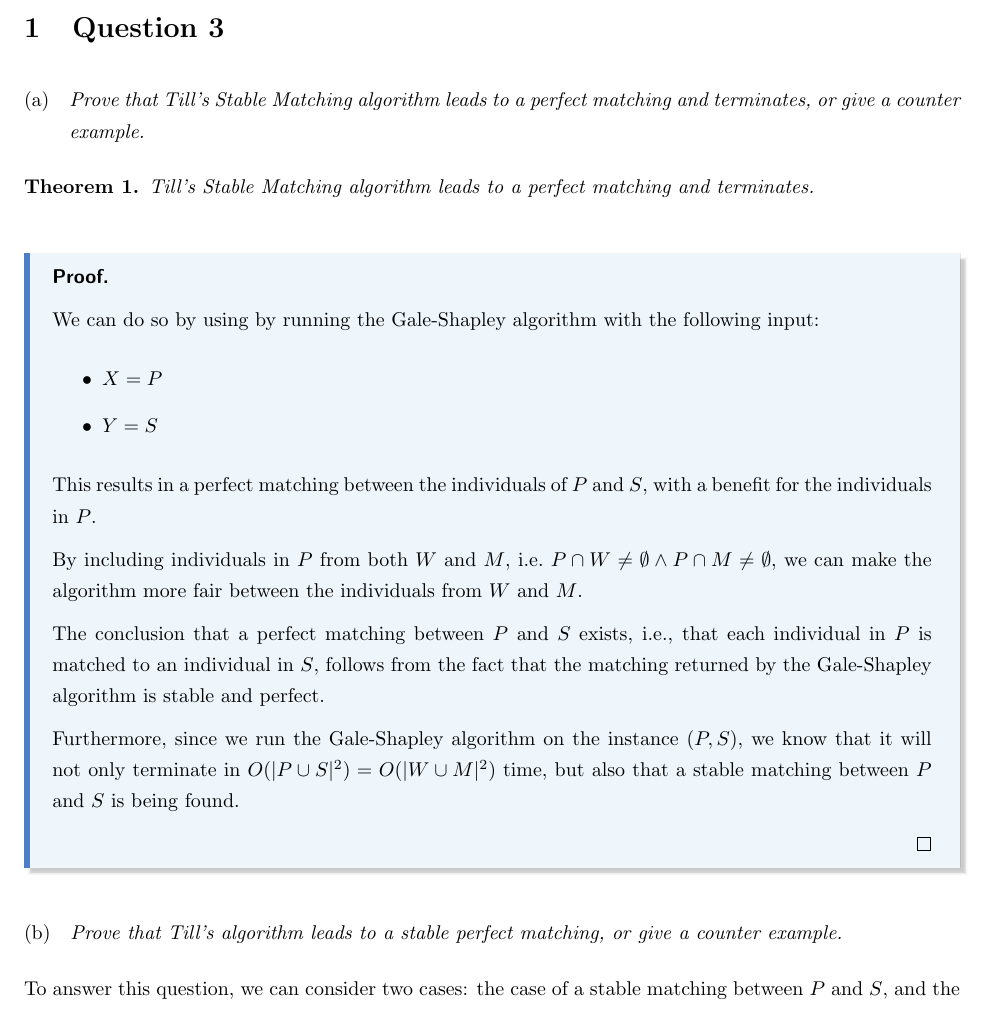
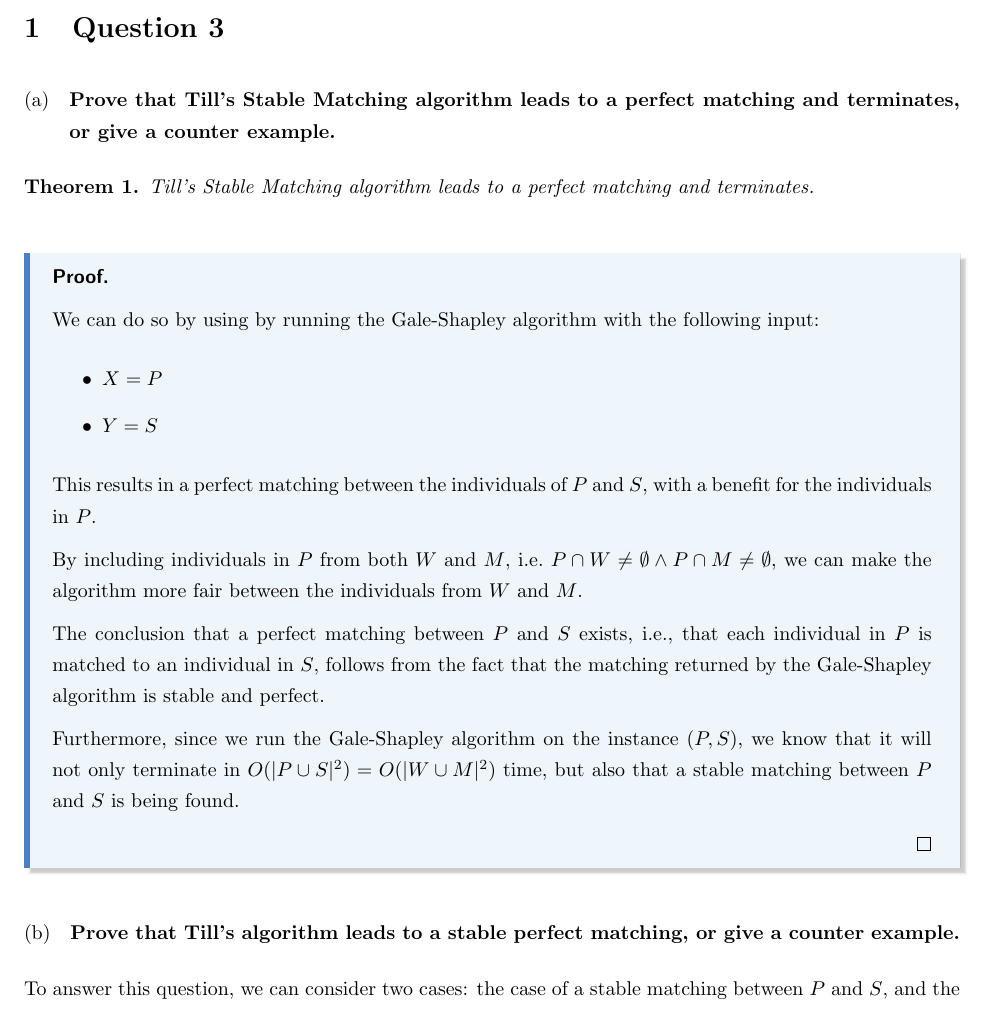
Before and after one commit to FelixCeard/Advanced-Algorithms, a LaTeX problem sheet (homework-01/main.tex): part of page 1 of 2, cut so that both start at the same text. Compiled offline with pdfLaTeX.

Commit message:
forgot to add this to the previuos commit -_-

```diff
--- a/homework-01/main.tex
+++ b/homework-01/main.tex
@@ -40,7 +41,7 @@
 
 \section{Question 3}
 
-\subsection{\textit{Prove that Till's Stable Matching algorithm leads to a perfect matching and terminates, or give a counter example.}}
+\subsection{\textbf{Prove that Till's Stable Matching algorithm leads to a perfect matching and terminates, or give a counter example.}}
 % We first note that we need to specify the constraint that
 % We have that $|P| = |S| = \frac{|W\cup M|}{2}$, as otherwise, we only match a subset of the men and women.
 
@@ -64,7 +65,7 @@
 
 \end{proof}
 
-\subsection{\textit{Prove that Till's algorithm leads to a stable perfect matching, or give a counter example.}}
+\subsection{\textbf{Prove that Till's algorithm leads to a stable perfect matching, or give a counter example.}}
 
 To answer this question, we can consider two cases: the case of a stable matching between $P$ and $S$, and the case of a stable matching between $W$ and $M$.
 
```
Also changed, not shown: homework-01/main.pdf, homework-01/main.tex (1 more changed lines).
